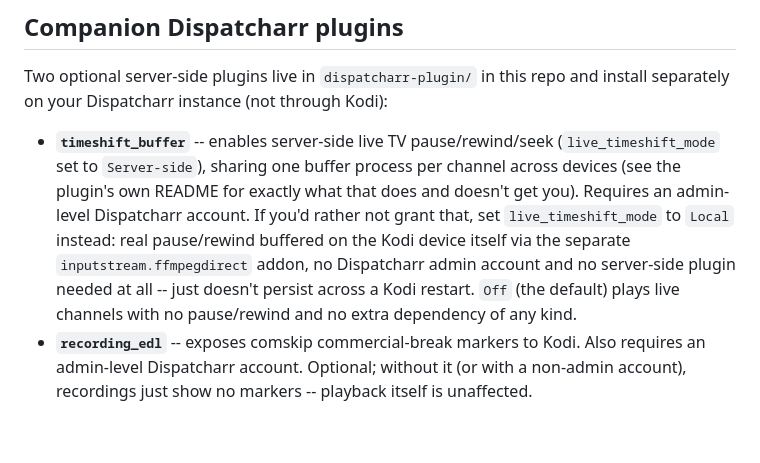
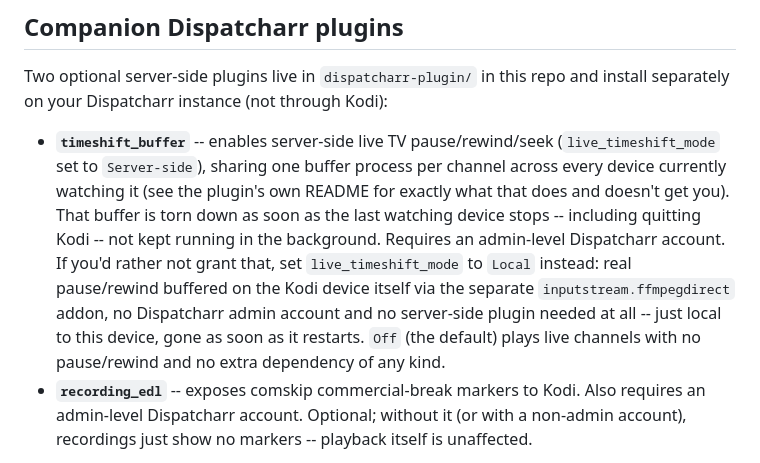
Before and after one commit to BruiserBrody17/pvr.dispatcharr-unofficial, a Markdown page: README.md, the part around the change. Drawn GitHub-style; blank space fills up the shorter version.

```diff
--- a/README.md
+++ b/README.md
@@ -38,14 +38,17 @@ Kodi):
 
 - **`timeshift_buffer`** -- enables server-side live TV pause/rewind/seek
   (`live_timeshift_mode` set to `Server-side`), sharing one buffer process
-  per channel across devices (see the plugin's own README for exactly
-  what that does and doesn't get you). Requires an admin-level Dispatcharr
-  account. If you'd rather not grant that, set `live_timeshift_mode` to
-  `Local` instead: real pause/rewind buffered on the Kodi device itself
-  via the separate `inputstream.ffmpegdirect` addon, no Dispatcharr admin
-  account and no server-side plugin needed at all -- just doesn't persist
-  across a Kodi restart. `Off` (the default) plays live
-  channels with no pause/rewind and no extra dependency of any kind.
+  per channel across every device currently watching it (see the plugin's
+  own README for exactly what that does and doesn't get you). That buffer
+  is torn down as soon as the last watching device stops -- including
+  quitting Kodi -- not kept running in the background. Requires an
+  admin-level Dispatcharr account. If you'd rather not grant that, set
+  `live_timeshift_mode` to `Local` instead: real pause/rewind buffered on
+  the Kodi device itself via the separate `inputstream.ffmpegdirect`
+  addon, no Dispatcharr admin account and no server-side plugin needed at
+  all -- just local to this device, gone as soon as it restarts. `Off`
+  (the default) plays live channels with no pause/rewind and no extra
+  dependency of any kind.
 - **`recording_edl`** -- exposes comskip commercial-break markers to Kodi.
   Also requires an admin-level Dispatcharr account. Optional; without it
   (or with a non-admin account), recordings just show no markers --
```
Also changed, not shown: docs/TIMESHIFT.md (+16 -0 lines).
